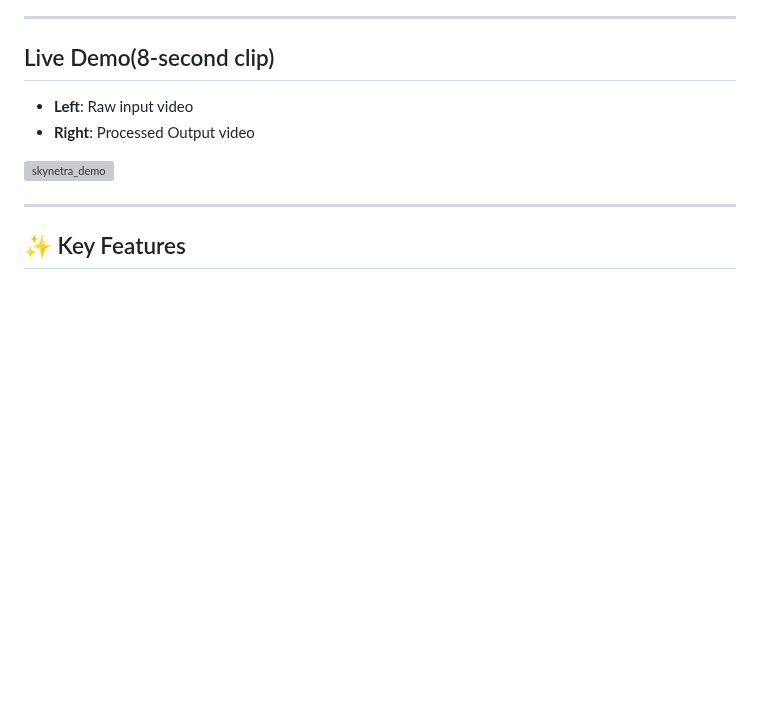
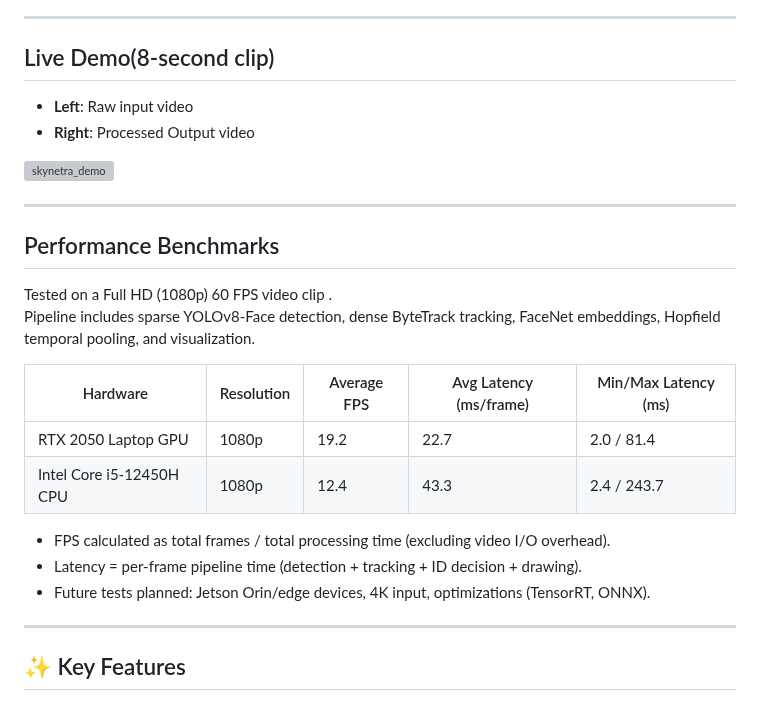
Before and after one commit to sethi-44/skynetra, a Markdown page: Readme.md, the part around the change. Rendered like a GitHub page; blank space fills up the shorter version; grey boxes are pictures that could not be loaded.

Commit message:
Update Readme with performance benchmarks
Added performance benchmarks for video processing.

```diff
--- a/Readme.md
+++ b/Readme.md
@@ -12,6 +12,22 @@ It combines modern deep-learning components with **stateful, event-driven system
 * **Right**: Processed Output video
 
 ![skynetra_demo](https://github.com/user-attachments/assets/58ce3822-ab77-498d-81e7-2b18abda928a)
+
+---
+
+## Performance Benchmarks
+
+Tested on a Full HD (1080p) 60 FPS video clip .
+Pipeline includes sparse YOLOv8-Face detection, dense ByteTrack tracking, FaceNet embeddings, Hopfield temporal pooling, and visualization.
+
+| Hardware                  | Resolution | Average FPS | Avg Latency (ms/frame) | Min/Max Latency (ms) |
+|---------------------------|------------|-------------|-------------------------|-----------------------|
+| RTX 2050 Laptop GPU       | 1080p      | 19.2        | 22.7                    | 2.0 / 81.4            |
+| Intel Core i5-12450H CPU  | 1080p      | 12.4        | 43.3                    | 2.4 / 243.7           |
+
+- FPS calculated as total frames / total processing time (excluding video I/O overhead).
+- Latency = per-frame pipeline time (detection + tracking + ID decision + drawing).
+- Future tests planned: Jetson Orin/edge devices, 4K input, optimizations (TensorRT, ONNX).
 
 ---
 
```
